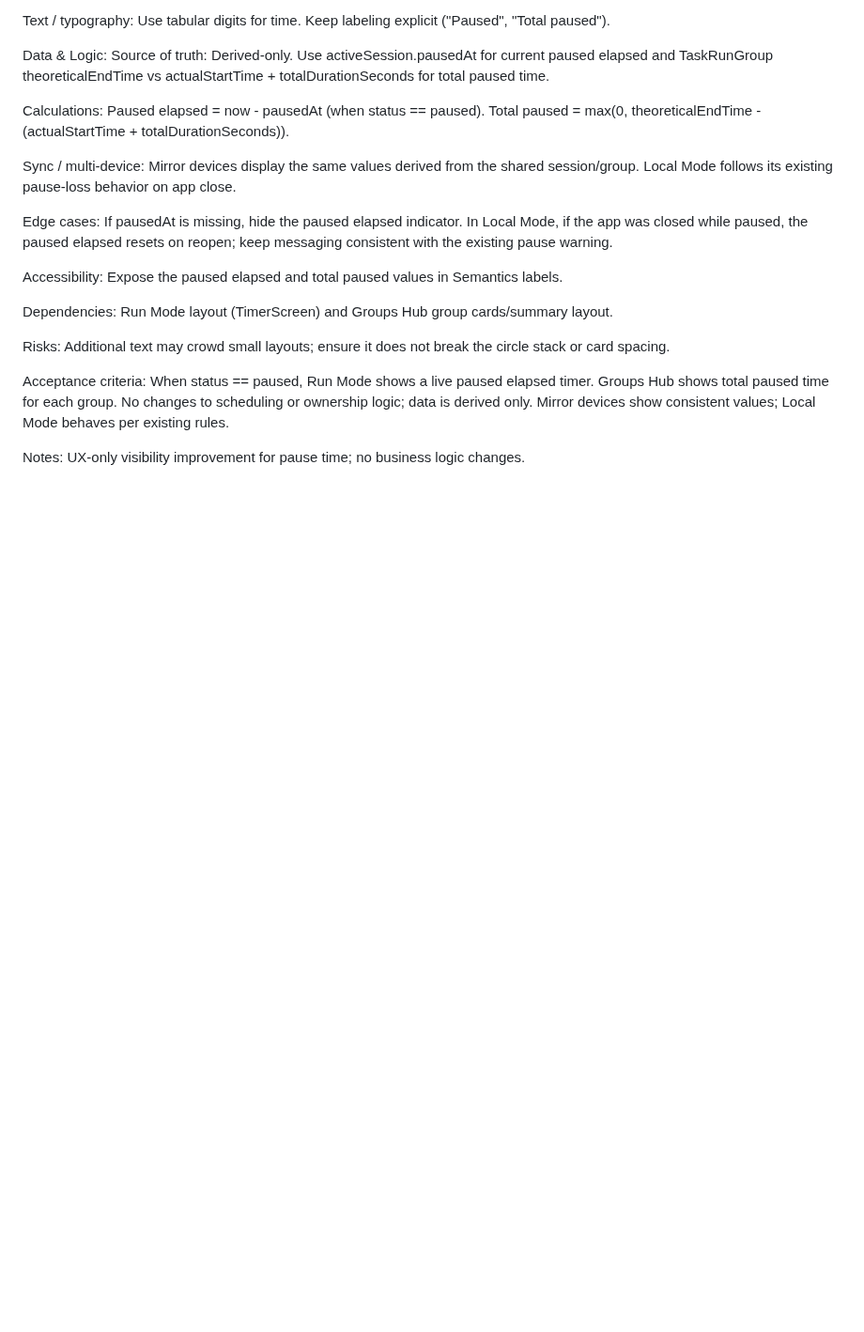
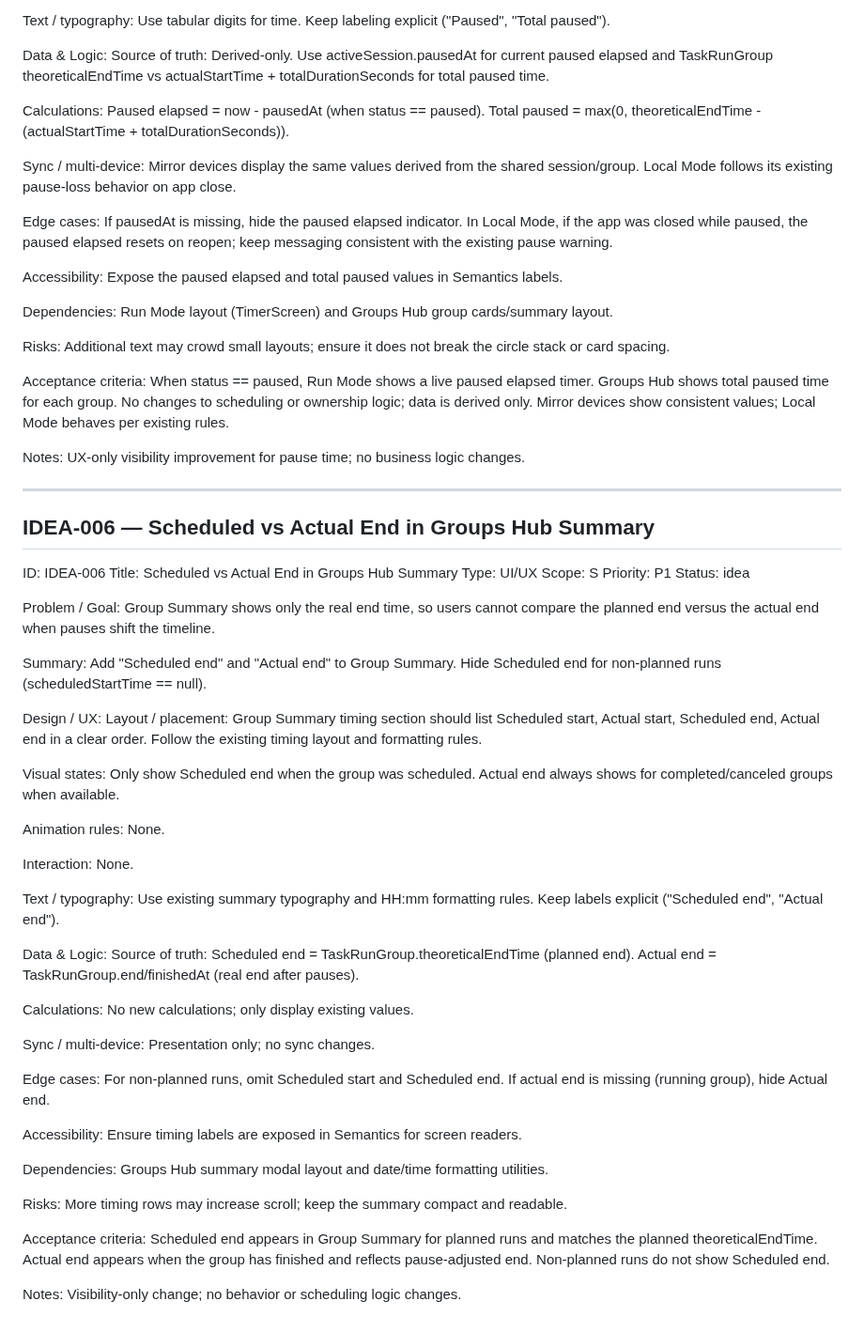
Before and after one commit to marcdevelopez/focus-interval, a Markdown page: docs/feature_backlog.md, the part around the change. Shown at 94% size. Rendered like a GitHub page; blank space fills up the shorter version.

Commit message:
Add IDEA-006 scheduled vs actual end

```diff
--- a/docs/feature_backlog.md
+++ b/docs/feature_backlog.md
@@ -451,3 +451,75 @@ Mirror devices show consistent values; Local Mode behaves per existing rules.
 
 Notes:
 UX-only visibility improvement for pause time; no business logic changes.
+
+---
+
+## IDEA-006 — Scheduled vs Actual End in Groups Hub Summary
+
+ID: IDEA-006
+Title: Scheduled vs Actual End in Groups Hub Summary
+Type: UI/UX
+Scope: S
+Priority: P1
+Status: idea
+
+Problem / Goal:
+Group Summary shows only the real end time, so users cannot compare the
+planned end versus the actual end when pauses shift the timeline.
+
+Summary:
+Add "Scheduled end" and "Actual end" to Group Summary. Hide Scheduled end
+for non-planned runs (scheduledStartTime == null).
+
+Design / UX:
+Layout / placement:
+Group Summary timing section should list Scheduled start, Actual start,
+Scheduled end, Actual end in a clear order. Follow the existing timing layout
+and formatting rules.
+
+Visual states:
+Only show Scheduled end when the group was scheduled. Actual end always shows
+for completed/canceled groups when available.
+
+Animation rules:
+None.
+
+Interaction:
+None.
+
+Text / typography:
+Use existing summary typography and HH:mm formatting rules. Keep labels explicit
+("Scheduled end", "Actual end").
+
+Data & Logic:
+Source of truth:
+Scheduled end = TaskRunGroup.theoreticalEndTime (planned end).
+Actual end = TaskRunGroup.end/finishedAt (real end after pauses).
+
+Calculations:
+No new calculations; only display existing values.
+
+Sync / multi-device:
+Presentation only; no sync changes.
+
+Edge cases:
+For non-planned runs, omit Scheduled start and Scheduled end.
+If actual end is missing (running group), hide Actual end.
+
+Accessibility:
+Ensure timing labels are exposed in Semantics for screen readers.
+
+Dependencies:
+Groups Hub summary modal layout and date/time formatting utilities.
+
+Risks:
+More timing rows may increase scroll; keep the summary compact and readable.
+
+Acceptance criteria:
+Scheduled end appears in Group Summary for planned runs and matches the planned
+theoreticalEndTime.
+Actual end appears when the group has finished and reflects pause-adjusted end.
+Non-planned runs do not show Scheduled end.
+
+Notes:
+Visibility-only change; no behavior or scheduling logic changes.
```
